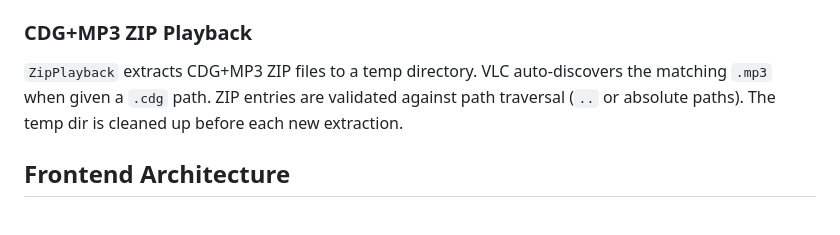
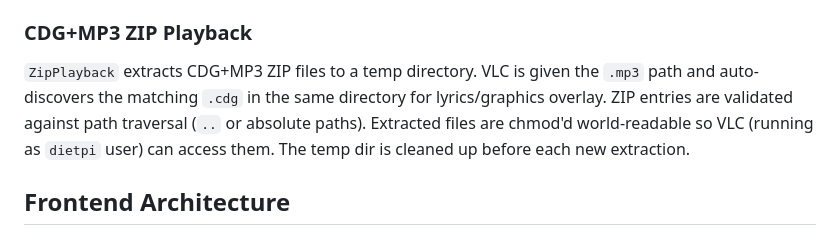
Before and after one commit to nomadkaraoke/kjbox, a Markdown page: docs/ARCHITECTURE.md, the part around the change. GitHub-like rendering.

```diff
--- a/docs/ARCHITECTURE.md
+++ b/docs/ARCHITECTURE.md
@@ -117,7 +117,7 @@ A stateful class holding process handles, volume levels, and playback state. All
 `ExternalCatalog` provides instant full-text search over ~415K external karaoke files without keeping them in memory. The SQLite database lives on the SD card (`external_media.db`), indexed from a file list (`all-karaoke-files-*.txt`). FTS5 tokenizes artist, title, and disc_id fields. Queries are sanitized to prevent FTS5 syntax errors. The catalog is built once via `POST /catalog/build` and persists across restarts.
 
 ### CDG+MP3 ZIP Playback
-`ZipPlayback` extracts CDG+MP3 ZIP files to a temp directory. VLC auto-discovers the matching `.mp3` when given a `.cdg` path. ZIP entries are validated against path traversal (`..` or absolute paths). The temp dir is cleaned up before each new extraction.
+`ZipPlayback` extracts CDG+MP3 ZIP files to a temp directory. VLC is given the `.mp3` path and auto-discovers the matching `.cdg` in the same directory for lyrics/graphics overlay. ZIP entries are validated against path traversal (`..` or absolute paths). Extracted files are chmod'd world-readable so VLC (running as `dietpi` user) can access them. The temp dir is cleaned up before each new extraction.
 
 ## Frontend Architecture
 
```
Also changed, not shown: docs/CHANGELOG.md (+16 -0 lines).
